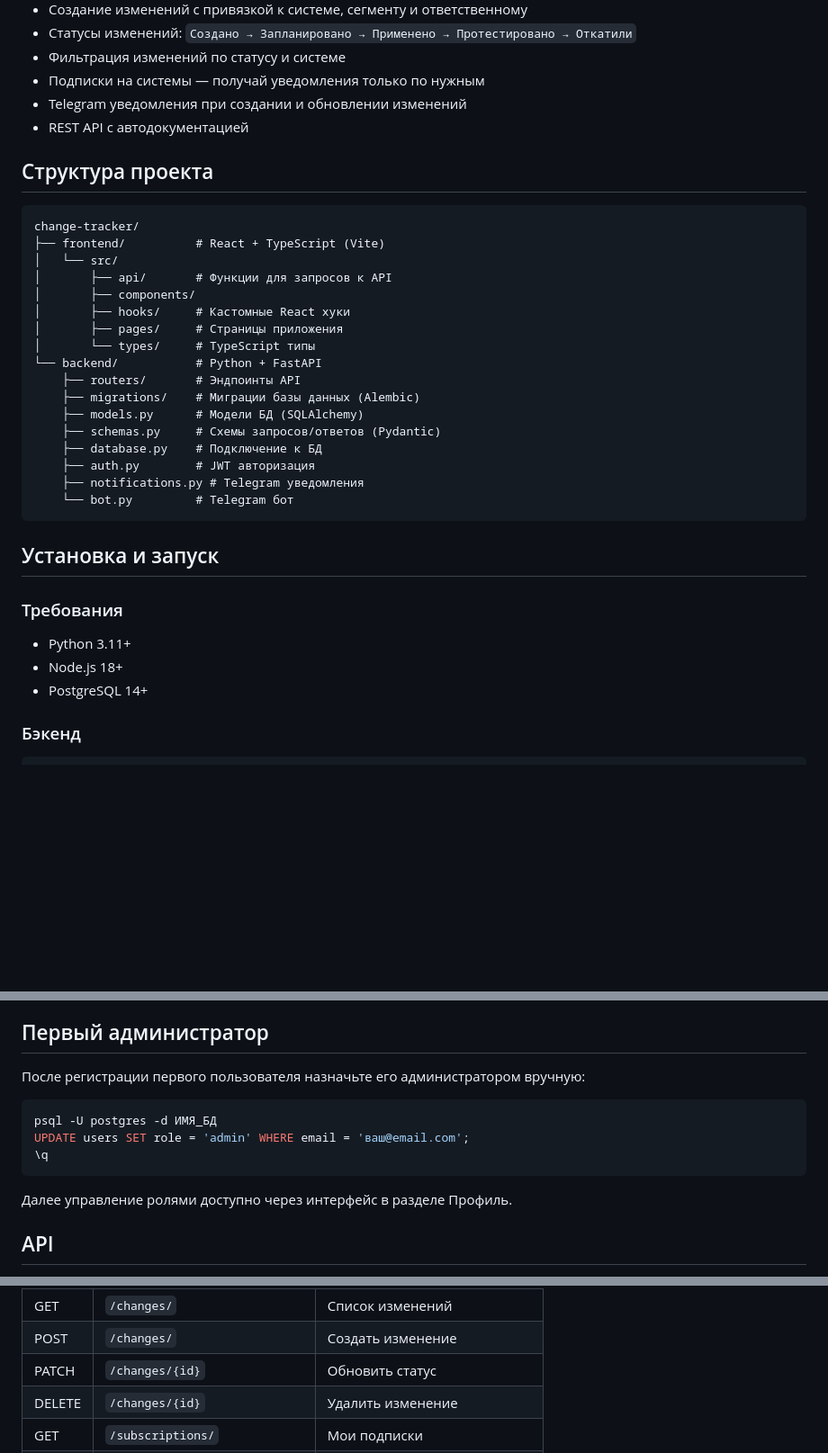
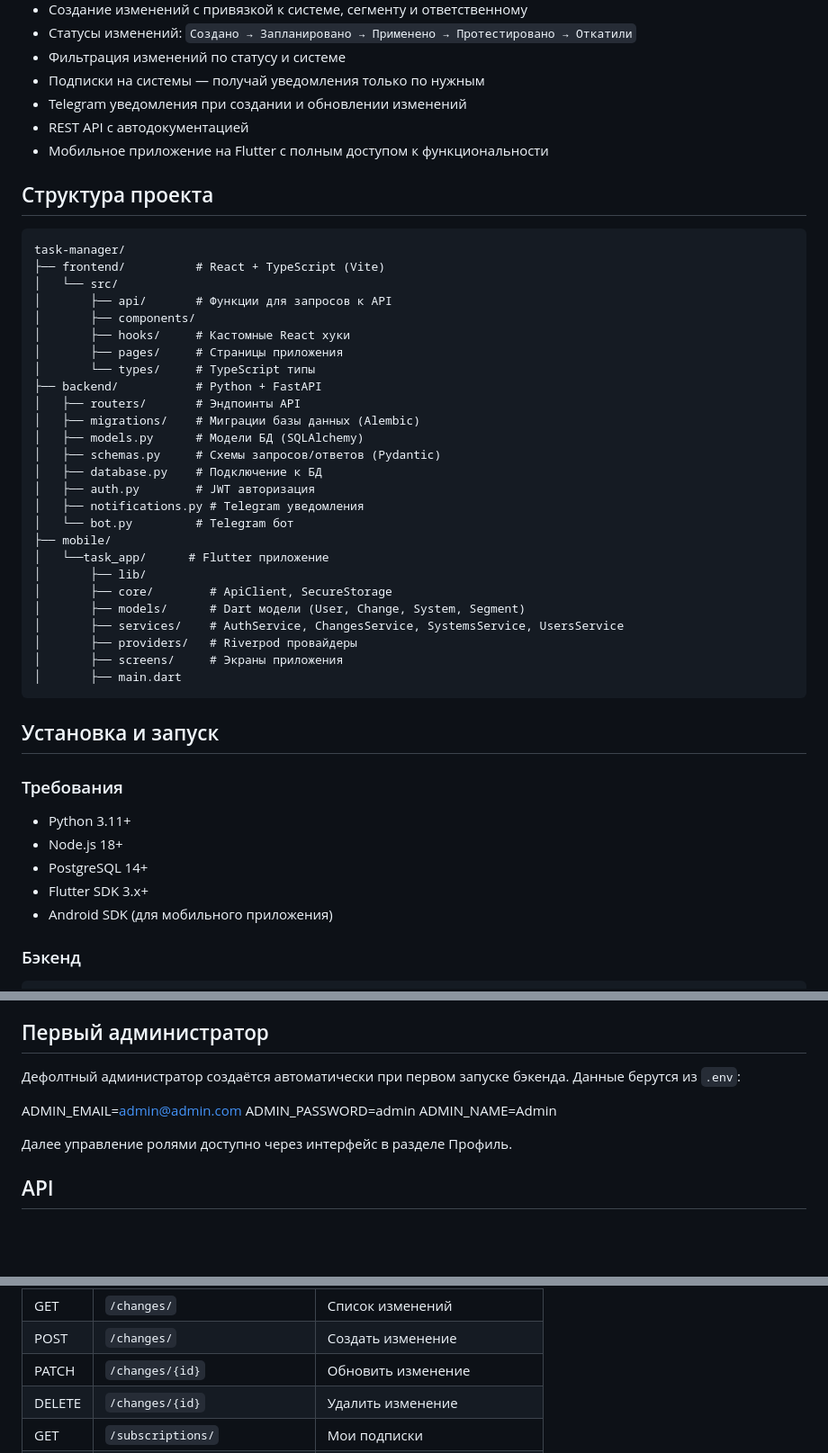
Before and after one commit to Holester1n/task-manager, a Markdown page: README.md, 3 parts joined by grey strips. Shown at 90% size. Drawn GitHub-style; blank space fills up the shorter version.

Commit message:
README.md обновлен

````diff
--- a/README.md
+++ b/README.md
@@ -22,11 +23,12 @@
 - Подписки на системы — получай уведомления только по нужным
 - Telegram уведомления при создании и обновлении изменений
 - REST API с автодокументацией
+- Мобильное приложение на Flutter с полным доступом к функциональности
 
 ## Структура проекта
 
 ```
-change-tracker/
+task-manager/
 ├── frontend/          # React + TypeScript (Vite)
 │   └── src/
 │       ├── api/       # Функции для запросов к API
@@ -34,15 +36,24 @@ change-tracker/
 │       ├── hooks/     # Кастомные React хуки
 │       ├── pages/     # Страницы приложения
 │       └── types/     # TypeScript типы
-└── backend/           # Python + FastAPI
-    ├── routers/       # Эндпоинты API
-    ├── migrations/    # Миграции базы данных (Alembic)
-    ├── models.py      # Модели БД (SQLAlchemy)
-    ├── schemas.py     # Схемы запросов/ответов (Pydantic)
-    ├── database.py    # Подключение к БД
-    ├── auth.py        # JWT авторизация
-    ├── notifications.py # Telegram уведомления
-    └── bot.py         # Telegram бот
+├── backend/           # Python + FastAPI
+│   ├── routers/       # Эндпоинты API
+│   ├── migrations/    # Миграции базы данных (Alembic)
+│   ├── models.py      # Модели БД (SQLAlchemy)
+│   ├── schemas.py     # Схемы запросов/ответов (Pydantic)
+│   ├── database.py    # Подключение к БД
+│   ├── auth.py        # JWT авторизация
+│   ├── notifications.py # Telegram уведомления
+│   └── bot.py         # Telegram бот
+├── mobile/
+│   └──task_app/      # Flutter приложение
+│       ├── lib/
+│       ├── core/        # ApiClient, SecureStorage
+│       ├── models/      # Dart модели (User, Change, System, Segment)
+│       ├── services/    # AuthService, ChangesService, SystemsService, UsersService
+│       ├── providers/   # Riverpod провайдеры
+│       ├── screens/     # Экраны приложения
+│       ├── main.dart
 ```
 
 ## Установка и запуск
@@ -51,6 +62,8 @@ change-tracker/
 - Python 3.11+
 - Node.js 18+
 - PostgreSQL 14+
+- Flutter SDK 3.x+
+- Android SDK (для мобильного приложения)
 
 ### Бэкенд
 
@@ -128,12 +187,11 @@ alembic upgrade head
 
 ## Первый администратор
 
-После регистрации первого пользователя назначьте его администратором вручную:
-```bash
-psql -U postgres -d ИМЯ_БД
-UPDATE users SET role = 'admin' WHERE email = 'ваш@email.com';
-\q
-```
+Дефолтный администратор создаётся автоматически при первом запуске бэкенда. Данные берутся из `.env`:
+
+ADMIN_EMAIL=admin@admin.com
+ADMIN_PASSWORD=admin
+ADMIN_NAME=Admin
 
 Далее управление ролями доступно через интерфейс в разделе Профиль.
 
@@ -159,7 +217,7 @@ UPDATE users SET role = 'admin' WHERE email = 'ваш@email.com';
 | DELETE | `/systems/{id}/segments/{id}` | Удалить сегмент |
 | GET | `/changes/` | Список изменений |
 | POST | `/changes/` | Создать изменение |
-| PATCH | `/changes/{id}` | Обновить статус |
+| PATCH | `/changes/{id}` | Обновить изменение |
 | DELETE | `/changes/{id}` | Удалить изменение |
 | GET | `/subscriptions/` | Мои подписки |
 | POST | `/subscriptions/{system_id}` | Подписаться на систему |
````
Also changed, not shown: other parts of README.md (+50 -3 lines).
